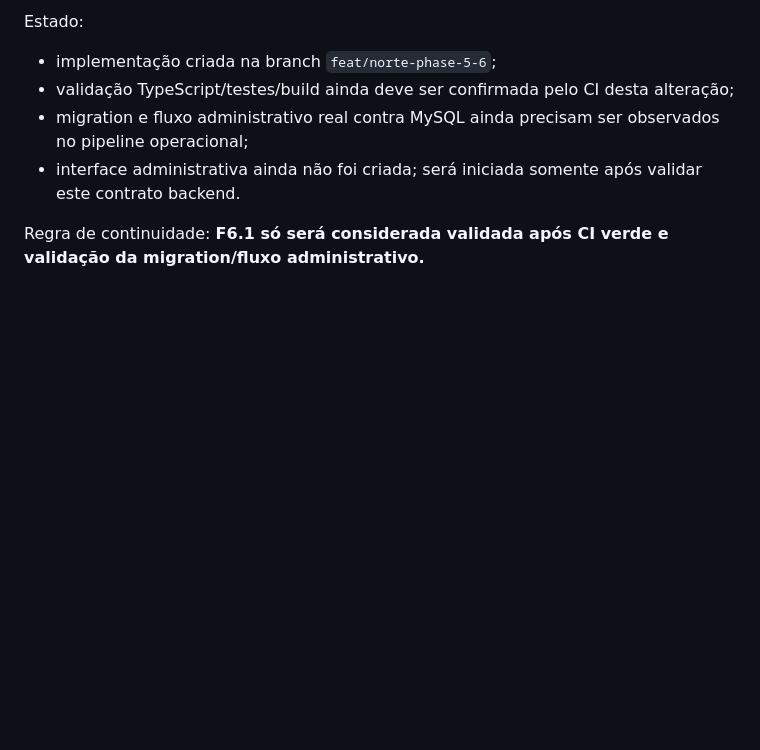
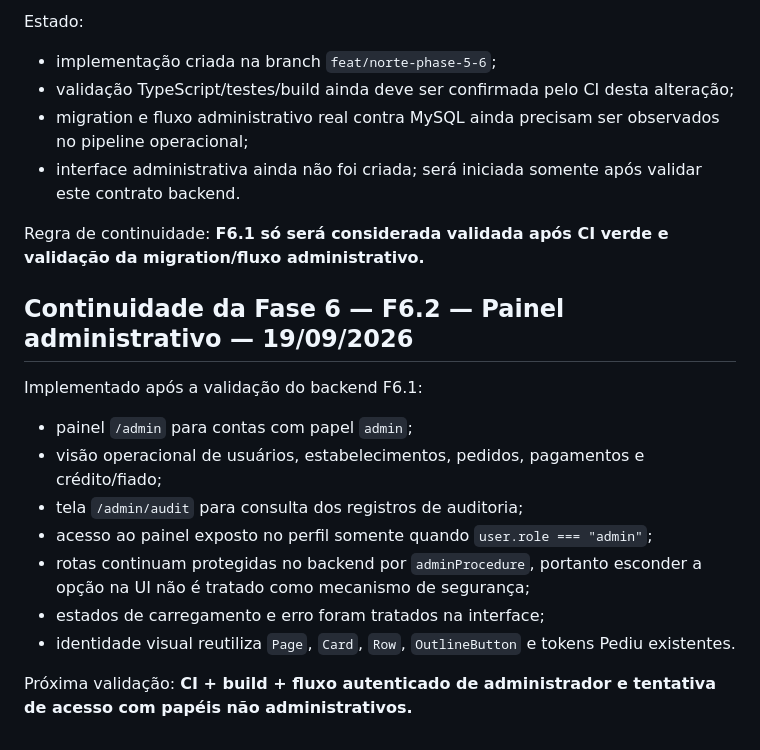
Before and after one commit to leonardoaranhaa/pediu-mobile, a Markdown page: docs/REPO_LEVANTAMENTO_NORTE.md, the part around the change. Drawn GitHub-style; blank space fills up the shorter version.

Commit message:
docs(norte): record admin dashboard phase

```diff
--- a/docs/REPO_LEVANTAMENTO_NORTE.md
+++ b/docs/REPO_LEVANTAMENTO_NORTE.md
@@ -687,3 +687,18 @@ Estado:
 
 Regra de continuidade:
 **F6.1 só será considerada validada após CI verde e validação da migration/fluxo administrativo.**
+
+
+## Continuidade da Fase 6 — F6.2 — Painel administrativo — 19/09/2026
+
+Implementado após a validação do backend F6.1:
+- painel `/admin` para contas com papel `admin`;
+- visão operacional de usuários, estabelecimentos, pedidos, pagamentos e crédito/fiado;
+- tela `/admin/audit` para consulta dos registros de auditoria;
+- acesso ao painel exposto no perfil somente quando `user.role === "admin"`;
+- rotas continuam protegidas no backend por `adminProcedure`, portanto esconder a opção na UI não é tratado como mecanismo de segurança;
+- estados de carregamento e erro foram tratados na interface;
+- identidade visual reutiliza `Page`, `Card`, `Row`, `OutlineButton` e tokens Pediu existentes.
+
+Próxima validação:
+**CI + build + fluxo autenticado de administrador e tentativa de acesso com papéis não administrativos.**
```
